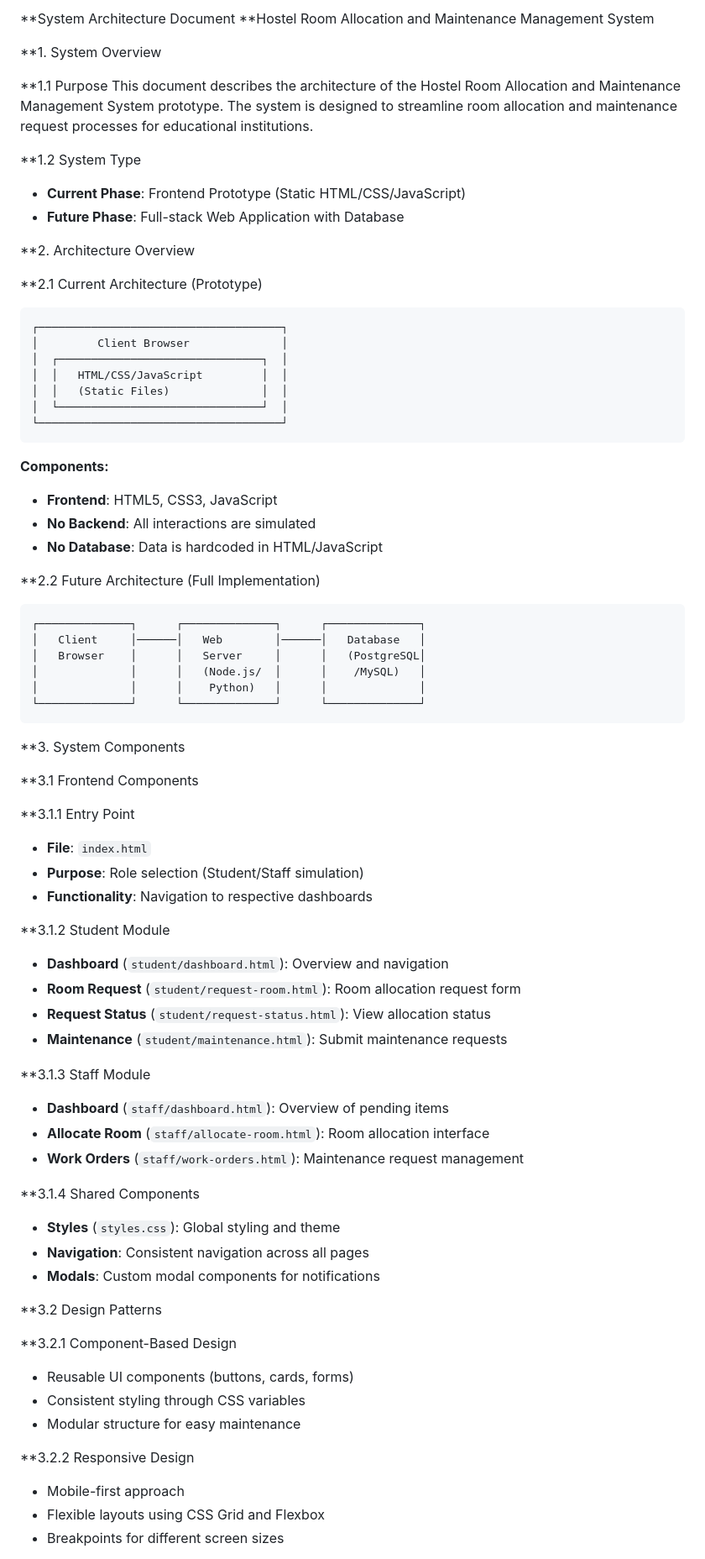
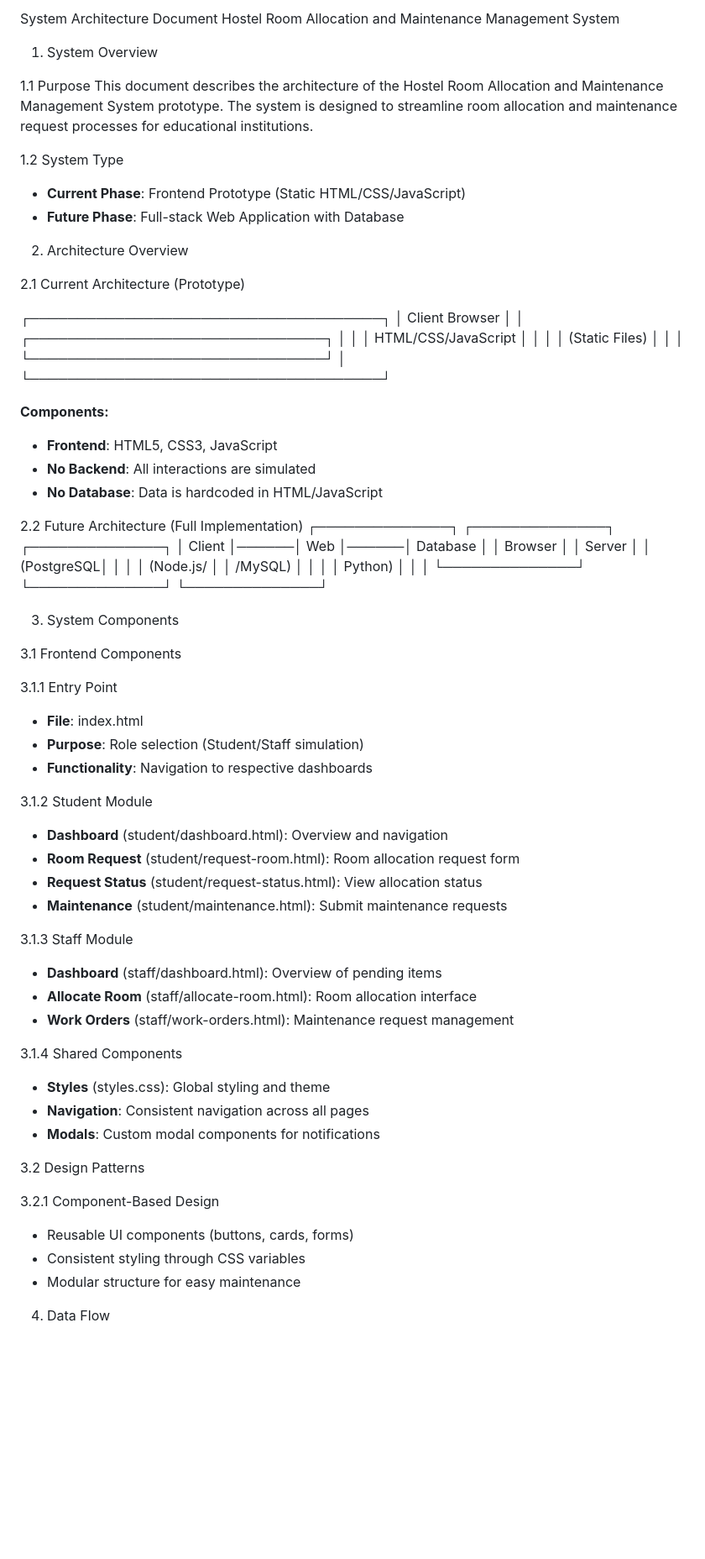
Before and after one commit to fabber04/HOSTEL-ROOM-ALLOCATION-MAINTENANCE, a Markdown page: docs/SYSTEM_ARCHITECTURE.md, the part around one of its changes. Shown at 84% size. GitHub-like rendering; blank space fills up the shorter version.

````diff
--- a/docs/SYSTEM_ARCHITECTURE.md
+++ b/docs/SYSTEM_ARCHITECTURE.md
@@ -1,19 +1,19 @@
-**System Architecture Document
-**Hostel Room Allocation and Maintenance Management System
+System Architecture Document
+Hostel Room Allocation and Maintenance Management System
 
-**1. System Overview
+1. System Overview
 
-**1.1 Purpose
+1.1 Purpose
 This document describes the architecture of the Hostel Room Allocation and Maintenance Management System prototype. The system is designed to streamline room allocation and maintenance request processes for educational institutions.
 
-**1.2 System Type
+1.2 System Type
 - **Current Phase**: Frontend Prototype (Static HTML/CSS/JavaScript)
 - **Future Phase**: Full-stack Web Application with Database
 
-**2. Architecture Overview
+2. Architecture Overview
 
-**2.1 Current Architecture (Prototype)
-```
+2.1 Current Architecture (Prototype)
+
 ┌─────────────────────────────────────┐
 │         Client Browser              │
 │  ┌───────────────────────────────┐  │
@@ -21,57 +21,51 @@ This document describes the architecture of the Hostel Room Allocation and Maint
 │  │   (Static Files)              │  │
 │  └───────────────────────────────┘  │
 └─────────────────────────────────────┘
-```
 
 **Components:**
 - **Frontend**: HTML5, CSS3, JavaScript
 - **No Backend**: All interactions are simulated
 - **No Database**: Data is hardcoded in HTML/JavaScript
 
-**2.2 Future Architecture (Full Implementation)
-```
+2.2 Future Architecture (Full Implementation)
 ┌──────────────┐      ┌──────────────┐      ┌──────────────┐
 │   Client     │──────│   Web        │──────│   Database   │
 │   Browser    │      │   Server     │      │   (PostgreSQL│
 │              │      │   (Node.js/  │      │    /MySQL)   │
 │              │      │    Python)   │      │              │
 └──────────────┘      └──────────────┘      └──────────────┘
-```
 
-**3. System Components
+3. System Components
 
-**3.1 Frontend Components
+3.1 Frontend Components
 
-**3.1.1 Entry Point
-- **File**: `index.html`
+3.1.1 Entry Point
+- **File**: index.html
 - **Purpose**: Role selection (Student/Staff simulation)
 - **Functionality**: Navigation to respective dashboards
 
-**3.1.2 Student Module
-- **Dashboard** (`student/dashboard.html`): Overview and navigation
-- **Room Request** (`student/request-room.html`): Room allocation request form
-- **Request Status** (`student/request-status.html`): View allocation status
-- **Maintenance** (`student/maintenance.html`): Submit maintenance requests
+3.1.2 Student Module
+- **Dashboard** (student/dashboard.html):  Overview and navigation
+- **Room Request** (student/request-room.html):  Room allocation request form
+- **Request Status** (student/request-status.html):  View allocation status
+- **Maintenance** (student/maintenance.html):  Submit maintenance requests
 
-**3.1.3 Staff Module
-- **Dashboard** (`staff/dashboard.html`): Overview of pending items
-- **Allocate Room** (`staff/allocate-room.html`): Room allocation interface
-- **Work Orders** (`staff/work-orders.html`): Maintenance request management
+3.1.3 Staff Module
+- **Dashboard** (staff/dashboard.html):   Overview of pending items
+- **Allocate Room** (staff/allocate-room.html):   Room allocation interface
+- **Work Orders** (staff/work-orders.html):   Maintenance request management
 
-**3.1.4 Shared Components
-- **Styles** (`styles.css`): Global styling and theme
-- **Navigation**: Consistent navigation across all pages
-- **Modals**: Custom modal components for notifications
+3.1.4 Shared Components
+- **Styles** (styles.css):  Global styling and theme
+- **Navigation**:   Consistent navigation across all pages
+- **Modals**:   Custom modal components for notifications
 
-**3.2 Design Patterns
+3.2 Design Patterns
 
-**3.2.1 Component-Based Design
+3.2.1 Component-Based Design
 - Reusable UI components (buttons, cards, forms)
 - Consistent styling through CSS variables
 - Modular structure for easy maintenance
 
-**3.2.2 Responsive Design
-- Mobile-first approach
-- Flexible layouts using CSS Grid and Flexbox
-- Breakpoints for different screen sizes
+4. Data Flow
 
````
Also changed, not shown: other parts of docs/SYSTEM_ARCHITECTURE.md (+22 -60 lines).
